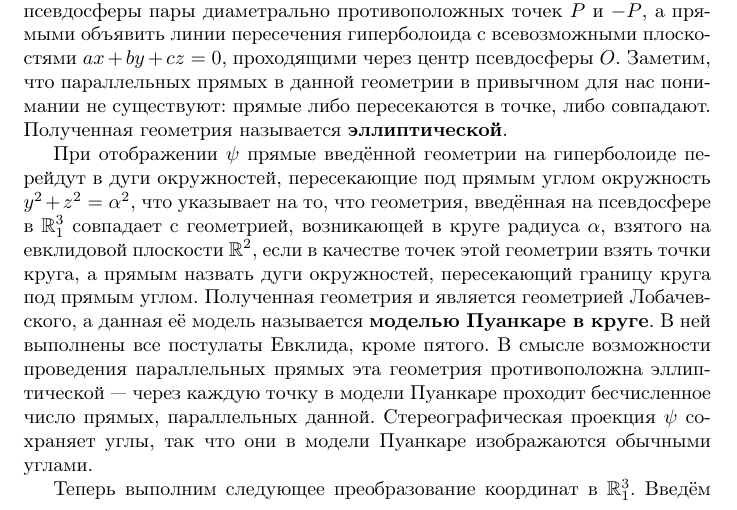
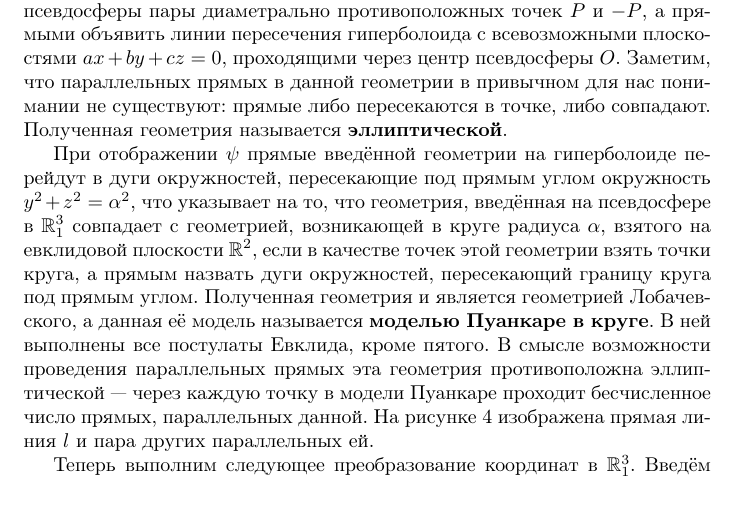
Before and after one commit to dzhus/term-paper-hypergeom, a LaTeX document (doc/paper.tex): part of page 9 of 18, cut so that both start at the same text. Compiled offline with pdfLaTeX; a missing bibliography style is replaced by a similar one.

Commit message:
Tiny note on Poincaré model.

```diff
--- a/doc/paper.tex
+++ b/doc/paper.tex
@@ -12,7 +12,7 @@
 
 % TikZ
 \usepackage{tikz}
-\usetikzlibrary{calc,through,positioning,patterns}
+\usetikzlibrary{calc,through,positioning,patterns,decorations.markings}
 \tikzset{dot/.style={circle,fill=black,scale=0.5}}
 
 \numberwithin{equation}{section}
@@ -349,9 +349,9 @@ $\mathbb{R}^2$, если в качестве точек этой геометр
   круге}. В ней выполнены все постулаты Евклида, кроме пятого. В
 смысле возможности проведения параллельных прямых эта геометрия
 противоположна эллиптической — через каждую точку в модели Пуанкаре
-проходит бесчисленное число прямых, параллельных данной.
-Стереографическая проекция $\psi$ сохраняет углы, так что они в модели
-Пуанкаре изображаются обычными углами.
+проходит бесчисленное число прямых, параллельных данной. На рисунке
+\ref{fig:poincare-disk-model} изображена прямая линия $l$ и пара
+других параллельных ей.
 
 \input{poincare-disk-model.tkz}
 
```
